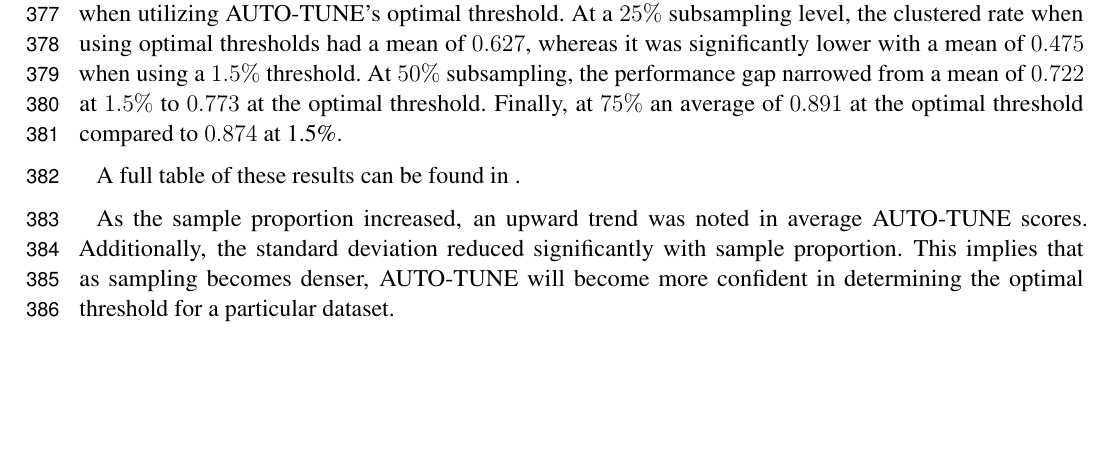
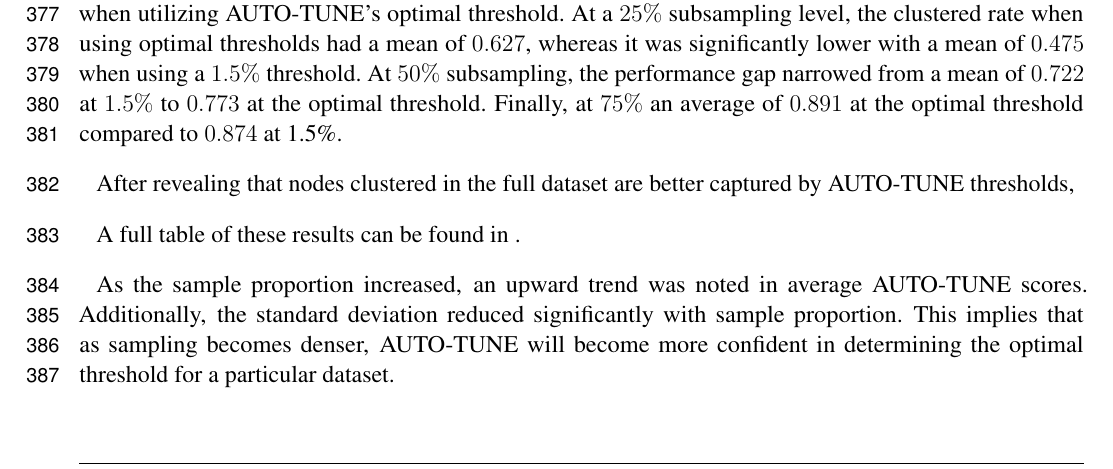
Before and after one commit to veg/autotune-paper, a LaTeX document (frontiers.tex): part of page 10 of 20, cut so that both start at the same text, the shorter picture padded with empty space. Compiled offline with pdfLaTeX.

Commit message:
sweaver edit

```diff
--- a/frontiers.tex
+++ b/frontiers.tex
@@ -646,8 +646,11 @@
 Finally, at $75\%$ an average of $0.891$ at the optimal threshold compared to
 $0.874$ at 1.5\%.
 
+After revealing that nodes clustered in the full dataset are better captured by
+AUTO-TUNE thresholds,
 
 
+% You can see that for all of the sampling rates, using optimal cutoffs for the full AND the subsampled network, vs 1.5\% for both, yields better concordance between the subsampled network and the full network (treated here as the “gold standard”)
 
 A full table of these results can be found in \label{}.
 
```
